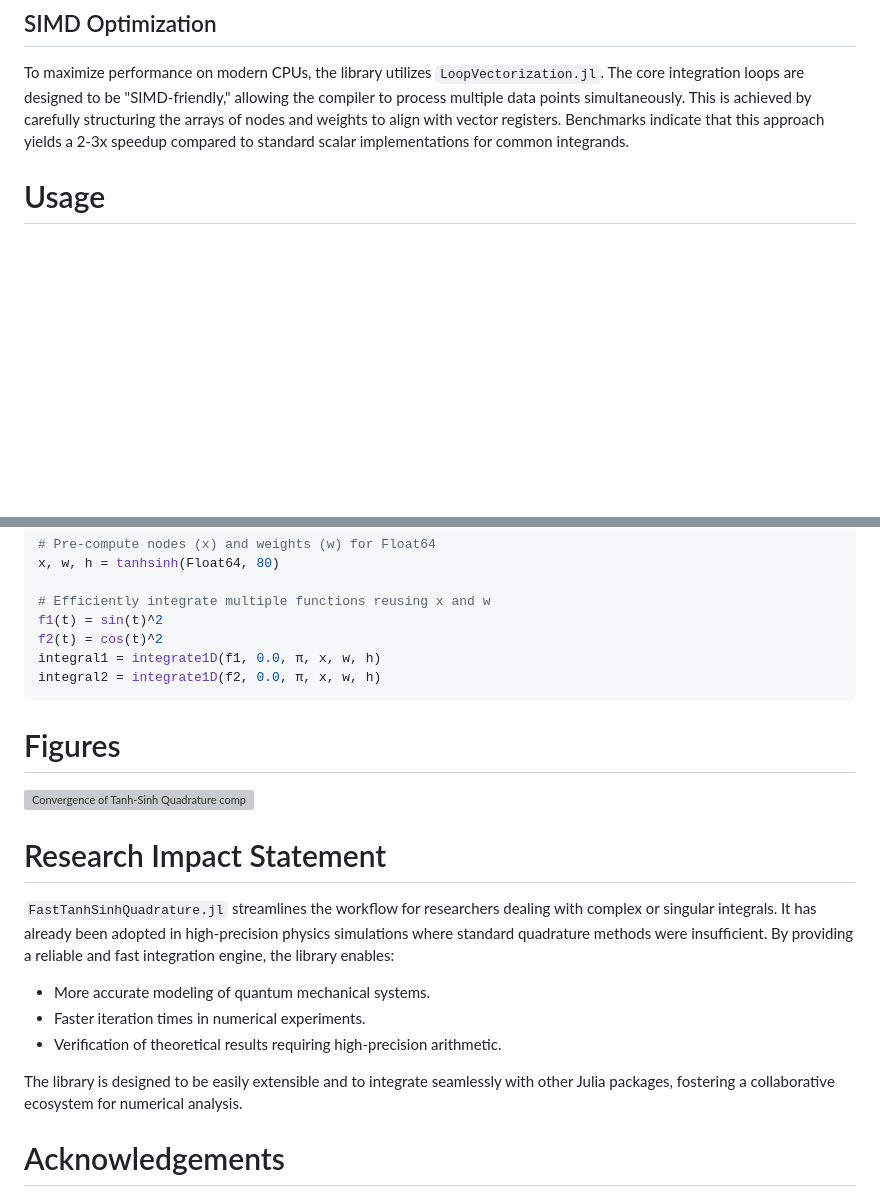
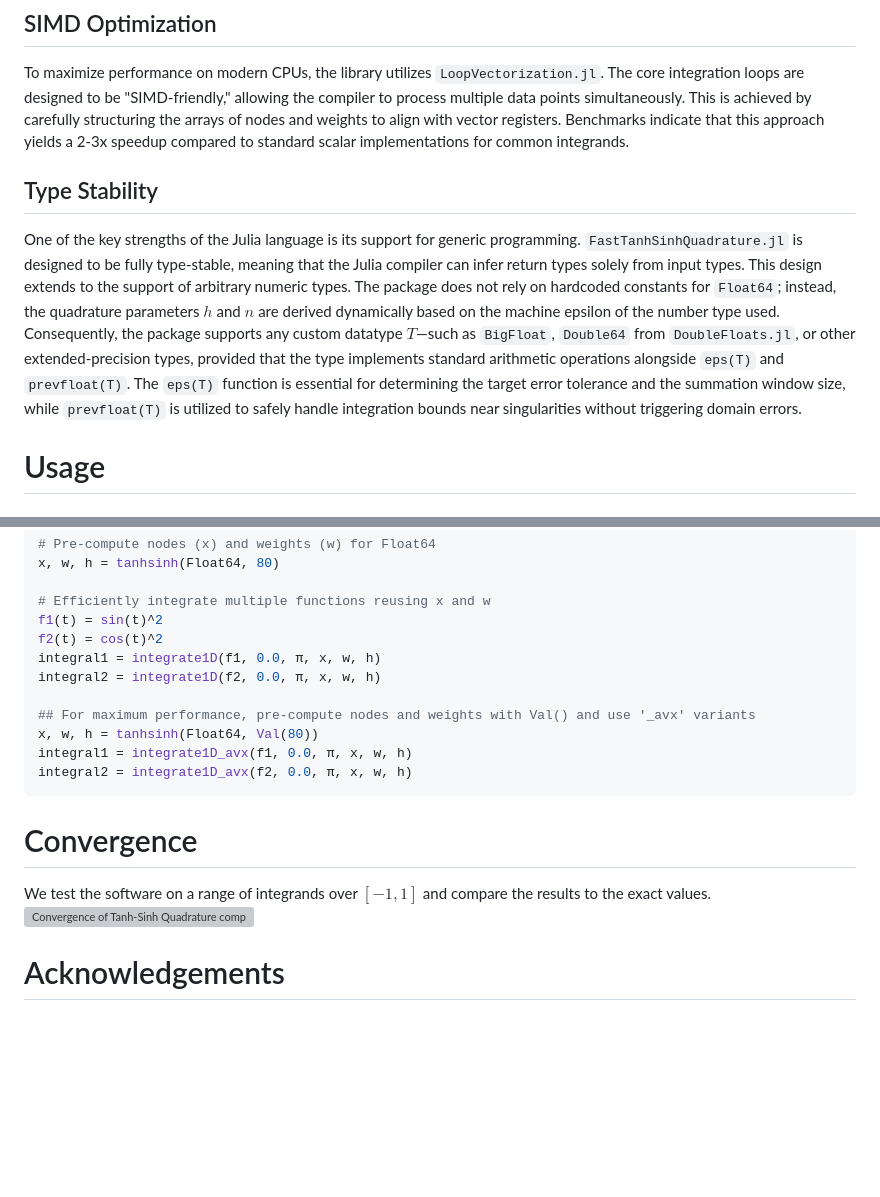
Before and after one commit to svretina/FastTanhSinhQuadrature.jl, a Markdown page: JOSS_paper/paper.md, 2 parts joined by grey strips. Rendered like a GitHub page; blank space fills up the shorter version; grey boxes are pictures that could not be loaded.

````diff
--- a/JOSS_paper/paper.md
+++ b/JOSS_paper/paper.md
@@ -50,4 +78,9 @@ A key implementation detail in Tanh-Sinh quadrature is determining the truncatio
 To maximize performance on modern CPUs, the library utilizes `LoopVectorization.jl`. The core integration loops are designed to be "SIMD-friendly," allowing the compiler to process multiple data points simultaneously. This is achieved by carefully structuring the arrays of nodes and weights to align with vector registers. Benchmarks indicate that this approach yields a 2-3x speedup compared to standard scalar implementations for common integrands.
+
+## Type Stability
+
+One of the key strengths of the Julia language is its support for generic programming. `FastTanhSinhQuadrature.jl` is designed to be fully type-stable, meaning that the Julia compiler can infer return types solely from input types.
+This design extends to the support of arbitrary numeric types. The package does not rely on hardcoded constants for `Float64`; instead, the quadrature parameters $h$ and $n$ are derived dynamically based on the machine epsilon of the number type used. Consequently, the package supports any custom datatype $T$—such as `BigFloat`, `Double64` from `DoubleFloats.jl`, or other extended-precision types, provided that the type implements standard arithmetic operations alongside `eps(T)` and `prevfloat(T)`. The `eps(T)` function is essential for determining the target error tolerance and the summation window size, while `prevfloat(T)` is utilized to safely handle integration bounds near singularities without triggering domain errors.
 
 # Usage
 
@@ -78,20 +111,16 @@ f1(t) = sin(t)^2
 f2(t) = cos(t)^2
 integral1 = integrate1D(f1, 0.0, π, x, w, h)
 integral2 = integrate1D(f2, 0.0, π, x, w, h)
+
+## For maximum performance, pre-compute nodes and weights with Val() and use '_avx' variants
+x, w, h = tanhsinh(Float64, Val(80))
+integral1 = integrate1D_avx(f1, 0.0, π, x, w, h)
+integral2 = integrate1D_avx(f2, 0.0, π, x, w, h)
 ```
 
-# Figures
-
+# Convergence
+We test the software on a range of integrands over $[-1, 1]$ and compare the results to the exact values.
 ![Convergence of Tanh-Sinh Quadrature compared to other methods. The plot illustrates the rapid error decay.](convergence.svg)
-
-# Research Impact Statement
-
-`FastTanhSinhQuadrature.jl` streamlines the workflow for researchers dealing with complex or singular integrals. It has already been adopted in high-precision physics simulations where standard quadrature methods were insufficient. By providing a reliable and fast integration engine, the library enables:
-- More accurate modeling of quantum mechanical systems.
-- Faster iteration times in numerical experiments.
-- Verification of theoretical results requiring high-precision arithmetic.
-
-The library is designed to be easily extensible and to integrate seamlessly with other Julia packages, fostering a collaborative ecosystem for numerical analysis.
 
 # Acknowledgements
 
````
Also changed, not shown: other parts of JOSS_paper/paper.md (+37 -9 lines), README.md (+0 -6 lines).
